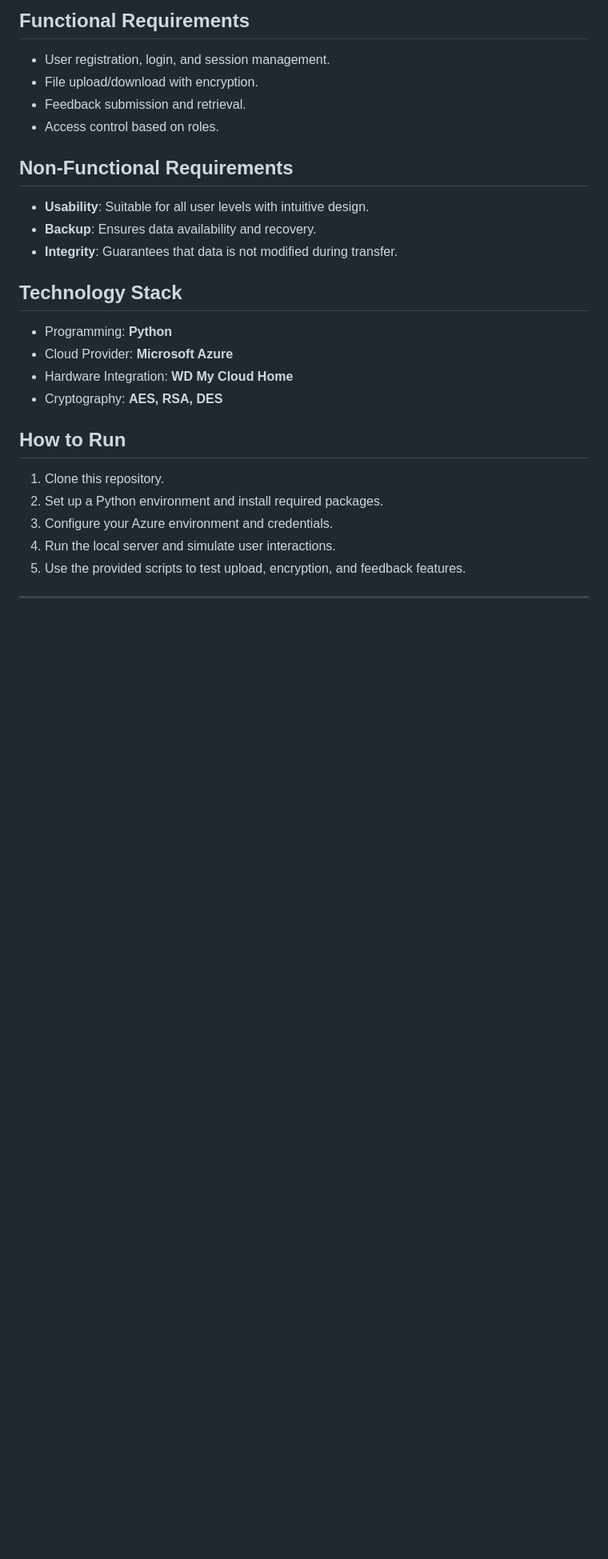
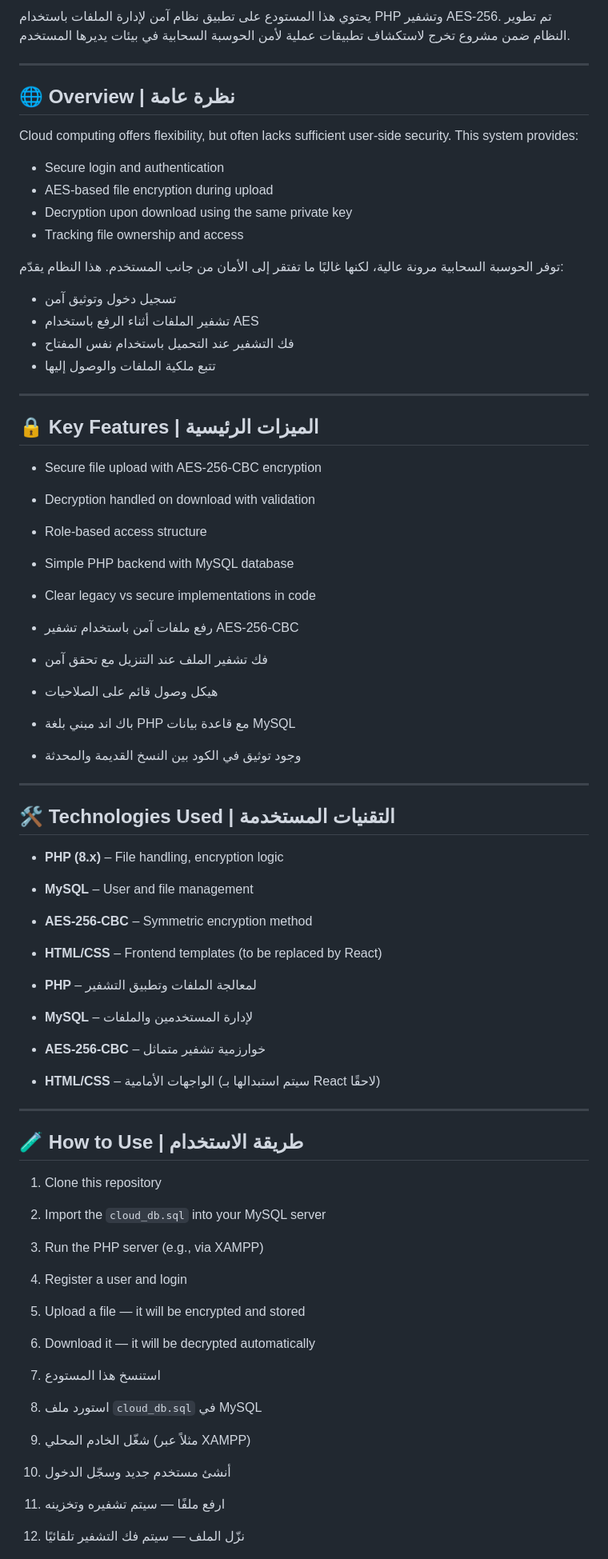
Before and after one commit to bushraAliArishi/Cloud-Computing-Security-Platform-Current-Practices, a Markdown page: README.md, the part around one of its changes. Shown at 80% size. Rendered like a GitHub page; blank space fills up the shorter version.

```diff
--- a/README.md
+++ b/README.md
@@ -42,29 +6,66 @@ The system is divided into:
-## Functional Requirements
-
-- User registration, login, and session management.
-- File upload/download with encryption.
-- Feedback submission and retrieval.
-- Access control based on roles.
-
-## Non-Functional Requirements
-
-- **Usability**: Suitable for all user levels with intuitive design.
-- **Backup**: Ensures data availability and recovery.
-- **Integrity**: Guarantees that data is not modified during transfer.
-
-## Technology Stack
-
-- Programming: **Python**
-- Cloud Provider: **Microsoft Azure**
-- Hardware Integration: **WD My Cloud Home**
-- Cryptography: **AES, RSA, DES**
-
-## How to Run
-
-1. Clone this repository.
-2. Set up a Python environment and install required packages.
-3. Configure your Azure environment and credentials.
-4. Run the local server and simulate user interactions.
-5. Use the provided scripts to test upload, encryption, and feedback features.
+يحتوي هذا المستودع على تطبيق نظام آمن لإدارة الملفات باستخدام PHP وتشفير AES-256. تم تطوير النظام ضمن مشروع تخرج لاستكشاف تطبيقات عملية لأمن الحوسبة السحابية في بيئات يديرها المستخدم.
 
 ---
+
+## 🌐 Overview | نظرة عامة
+
+Cloud computing offers flexibility, but often lacks sufficient user-side security. This system provides:
+- Secure login and authentication
+- AES-based file encryption during upload
+- Decryption upon download using the same private key
+- Tracking file ownership and access
+
+توفر الحوسبة السحابية مرونة عالية، لكنها غالبًا ما تفتقر إلى الأمان من جانب المستخدم. هذا النظام يقدّم:
+- تسجيل دخول وتوثيق آمن
+- تشفير الملفات أثناء الرفع باستخدام AES
+- فك التشفير عند التحميل باستخدام نفس المفتاح
+- تتبع ملكية الملفات والوصول إليها
+
+---
+
+## 🔒 Key Features | الميزات الرئيسية
+
+- Secure file upload with AES-256-CBC encryption
+- Decryption handled on download with validation
+- Role-based access structure
+- Simple PHP backend with MySQL database
+- Clear legacy vs secure implementations in code
+
+- رفع ملفات آمن باستخدام تشفير AES-256-CBC
+- فك تشفير الملف عند التنزيل مع تحقق آمن
+- هيكل وصول قائم على الصلاحيات
+- باك اند مبني بلغة PHP مع قاعدة بيانات MySQL
+- وجود توثيق في الكود بين النسخ القديمة والمحدثة
+
+---
+
+## 🛠️ Technologies Used | التقنيات المستخدمة
+
+- **PHP (8.x)** – File handling, encryption logic
+- **MySQL** – User and file management
+- **AES-256-CBC** – Symmetric encryption method
+- **HTML/CSS** – Frontend templates (to be replaced by React)
+
+- **PHP** – لمعالجة الملفات وتطبيق التشفير
+- **MySQL** – لإدارة المستخدمين والملفات
+- **AES-256-CBC** – خوارزمية تشفير متماثل
+- **HTML/CSS** – الواجهات الأمامية (سيتم استبدالها بـ React لاحقًا)
+
+---
+
+## 🧪 How to Use | طريقة الاستخدام
+
+1. Clone this repository
+2. Import the `cloud_db.sql` into your MySQL server
+3. Run the PHP server (e.g., via XAMPP)
+4. Register a user and login
+5. Upload a file — it will be encrypted and stored
+6. Download it — it will be decrypted automatically
+
+1. استنسخ هذا المستودع
+2. استورد ملف `cloud_db.sql` في MySQL
+3. شغّل الخادم المحلي (مثلاً عبر XAMPP)
+4. أنشئ مستخدم جديد وسجّل الدخول
+5. ارفع ملفًا — سيتم تشفيره وتخزينه
+6. نزّل الملف — سيتم فك التشفير تلقائيًا
+
```
Also changed, not shown: other parts of README.md (+6 -39 lines).
